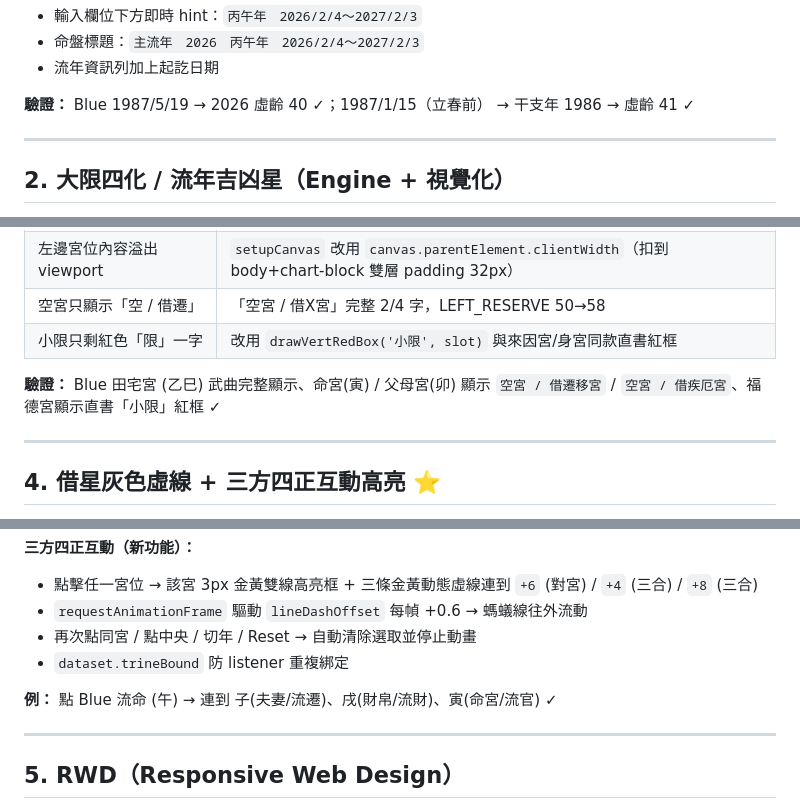
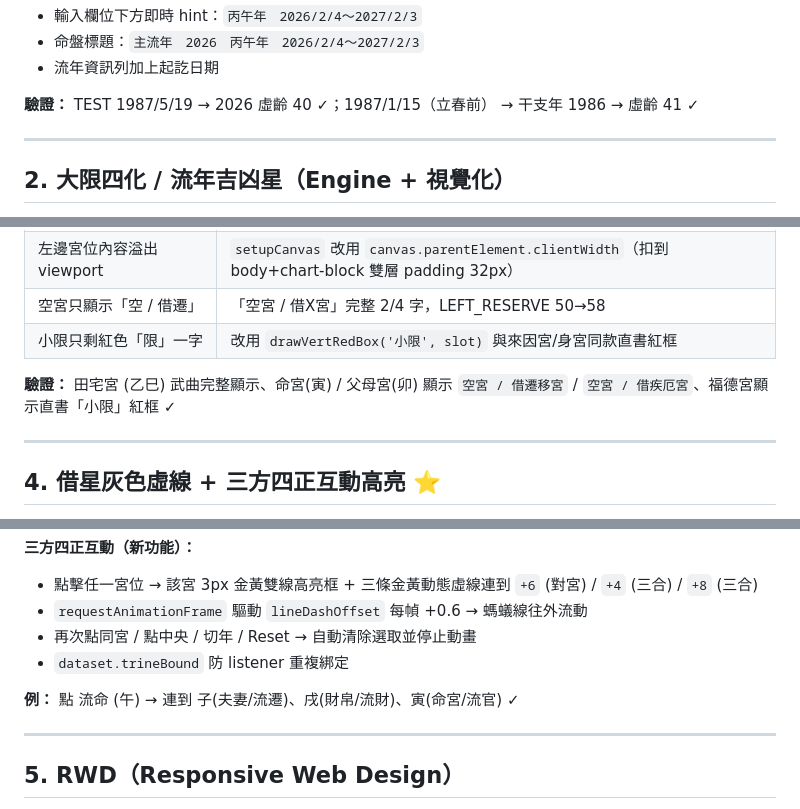
Before and after one commit to bluechiou-icn/Blue_Astral_Nexus_Engine, a Markdown page: 20260606_Dev_BriefReport.md, 3 parts joined by grey strips. Rendered like a GitHub page.

Commit message:
Update validation examples and text formatting
Signed-off-by: Blue.X <bluechiou@gmail.com>

```diff
--- a/20260606_Dev_BriefReport.md
+++ b/20260606_Dev_BriefReport.md
@@ -36,7 +36,7 @@
 - 命盤標題：`主流年　2026　丙午年　2026/2/4〜2027/2/3`
 - 流年資訊列加上起訖日期
 
-**驗證：** Blue 1987/5/19 → 2026 虛齡 40 ✓；1987/1/15（立春前） → 干支年 1986 → 虛齡 41 ✓
+**驗證：** TEST 1987/5/19 → 2026 虛齡 40 ✓；1987/1/15（立春前） → 干支年 1986 → 虛齡 41 ✓
 
 ---
 
@@ -69,7 +69,7 @@ API 回應加上 `flowYearTransients` 與 `flowYearTransientsByBranch`。
 | 空宮只顯示「空 / 借遷」 | 「空宮 / 借X宮」完整 2/4 字，LEFT_RESERVE 50→58 |
 | 小限只剩紅色「限」一字 | 改用 `drawVertRedBox('小限', slot)` 與來因宮/身宮同款直書紅框 |
 
-**驗證：** Blue 田宅宮 (乙巳) 武曲完整顯示、命宮(寅) / 父母宮(卯) 顯示 `空宮 / 借遷移宮` / `空宮 / 借疾厄宮`、福德宮顯示直書「小限」紅框 ✓
+**驗證：** 田宅宮 (乙巳) 武曲完整顯示、命宮(寅) / 父母宮(卯) 顯示 `空宮 / 借遷移宮` / `空宮 / 借疾厄宮`、福德宮顯示直書「小限」紅框 ✓
 
 ---
 
@@ -85,7 +85,7 @@ API 回應加上 `flowYearTransients` 與 `flowYearTransientsByBranch`。
 - 再次點同宮 / 點中央 / 切年 / Reset → 自動清除選取並停止動畫
 - `dataset.trineBound` 防 listener 重複綁定
 
-**例：** 點 Blue 流命 (午) → 連到 子(夫妻/流遷)、戌(財帛/流財)、寅(命宮/流官) ✓
+**例：** 點 流命 (午) → 連到 子(夫妻/流遷)、戌(財帛/流財)、寅(命宮/流官) ✓
 
 ---
 
```
